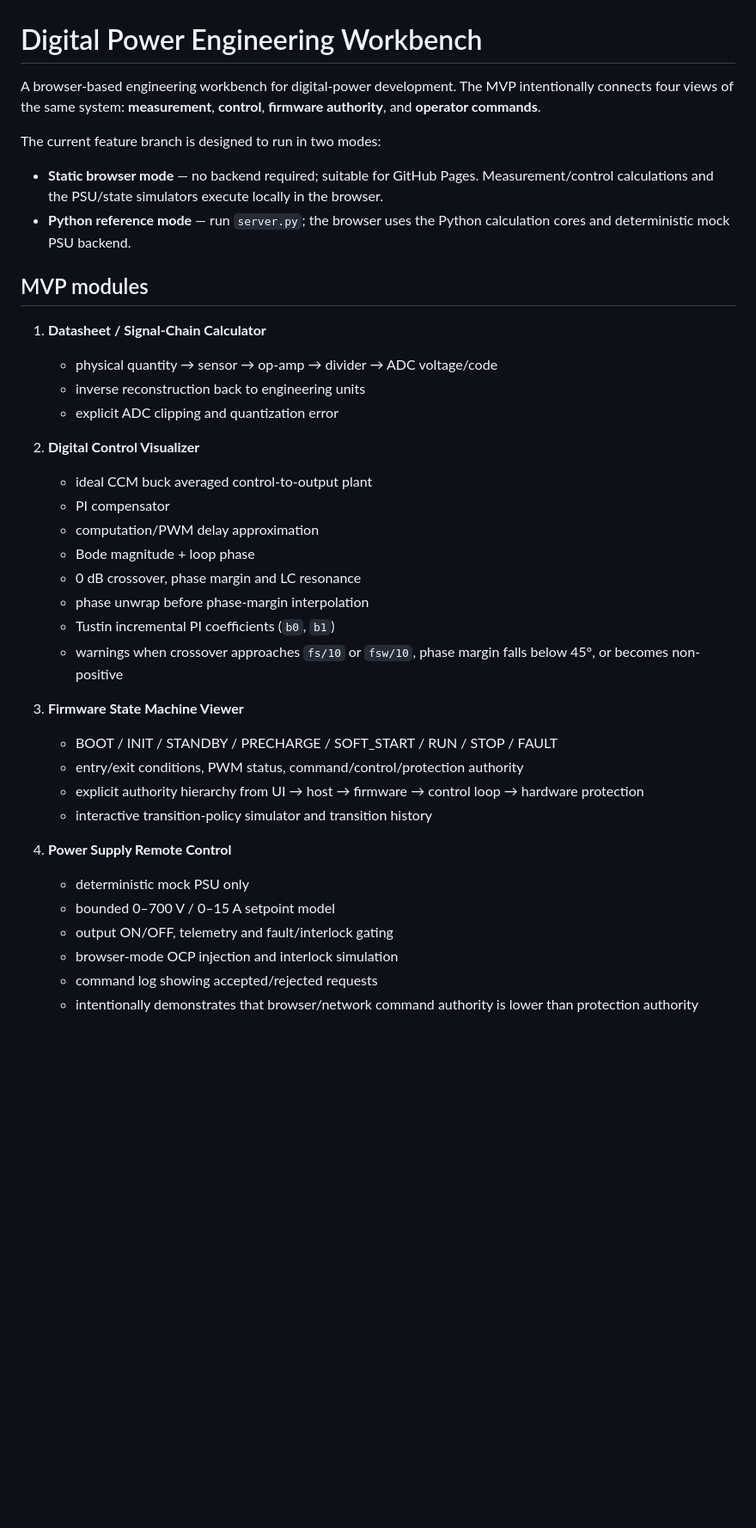
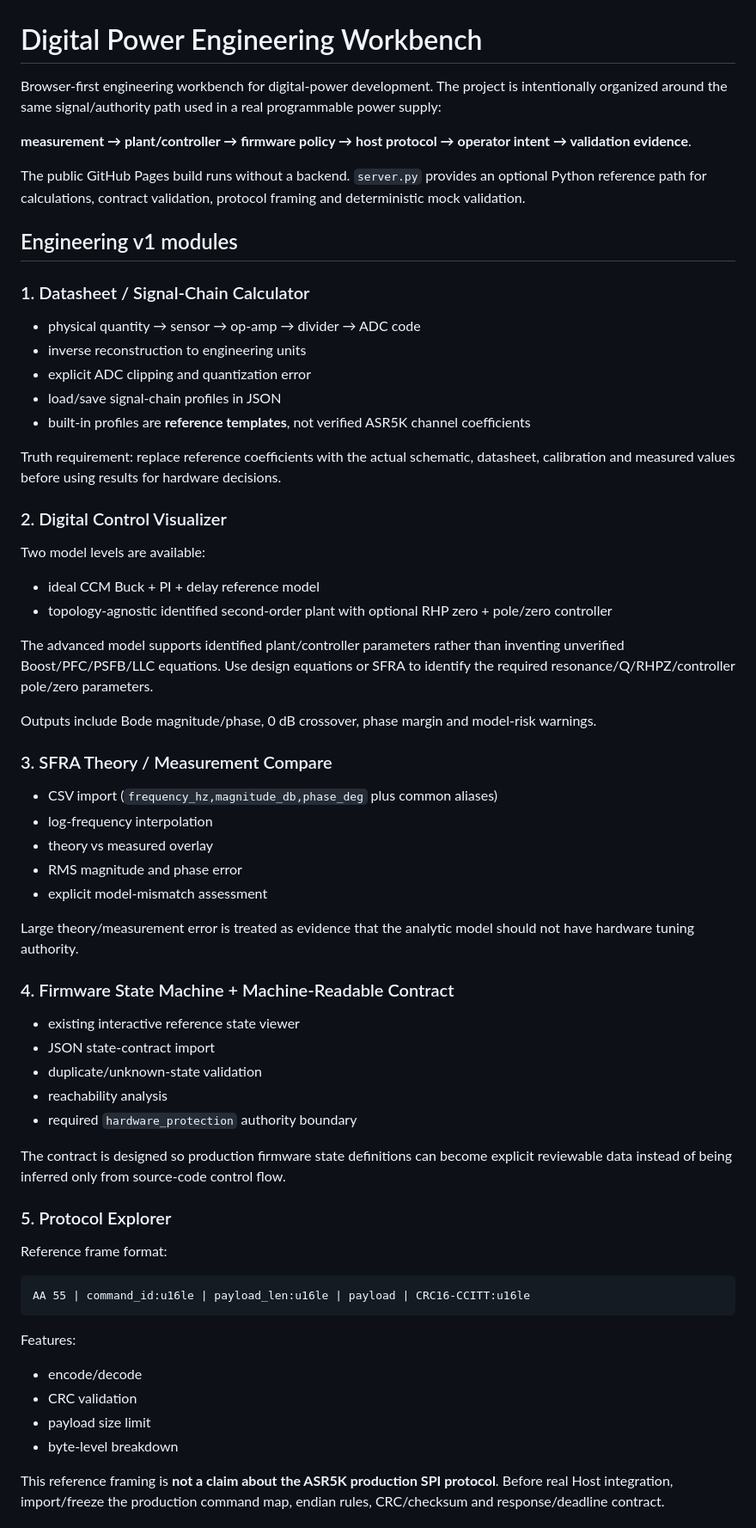
Before and after one commit to linwuyen/Digital-Power-Engineering-Workbench, a Markdown page: README.md, the part around the change printed below. Shown: that part at 86% size. Drawn GitHub-style; blank space fills up the shorter version.

Commit message:
docs: define engineering v1 capabilities and evidence boundaries

````diff
--- a/README.md
+++ b/README.md
@@ -1,39 +1,68 @@
 # Digital Power Engineering Workbench
 
-A browser-based engineering workbench for digital-power development. The MVP intentionally connects four views of the same system: **measurement**, **control**, **firmware authority**, and **operator commands**.
+Browser-first engineering workbench for digital-power development. The project is intentionally organized around the same signal/authority path used in a real programmable power supply:
 
-The current feature branch is designed to run in two modes:
+**measurement → plant/controller → firmware policy → host protocol → operator intent → validation evidence**.
 
-- **Static browser mode** — no backend required; suitable for GitHub Pages. Measurement/control calculations and the PSU/state simulators execute locally in the browser.
-- **Python reference mode** — run `server.py`; the browser uses the Python calculation cores and deterministic mock PSU backend.
+The public GitHub Pages build runs without a backend. `server.py` provides an optional Python reference path for calculations, contract validation, protocol framing and deterministic mock validation.
 
-## MVP modules
+## Engineering v1 modules
 
-1. **Datasheet / Signal-Chain Calculator**
-   - physical quantity → sensor → op-amp → divider → ADC voltage/code
-   - inverse reconstruction back to engineering units
-   - explicit ADC clipping and quantization error
+### 1. Datasheet / Signal-Chain Calculator
 
-2. **Digital Control Visualizer**
-   - ideal CCM buck averaged control-to-output plant
-   - PI compensator
-   - computation/PWM delay approximation
-   - Bode magnitude + loop phase
-   - 0 dB crossover, phase margin and LC resonance
-   - phase unwrap before phase-margin interpolation
-   - Tustin incremental PI coefficients (`b0`, `b1`)
-   - warnings when crossover approaches `fs/10` or `fsw/10`, phase margin falls below 45°, or becomes non-positive
+- physical quantity → sensor → op-amp → divider → ADC code
+- inverse reconstruction to engineering units
+- explicit ADC clipping and quantization error
+- load/save signal-chain profiles in JSON
+- built-in profiles are **reference templates**, not verified ASR5K channel coefficients
 
-3. **Firmware State Machine Viewer**
-   - BOOT / INIT / STANDBY / PRECHARGE / SOFT_START / RUN / STOP / FAULT
-   - entry/exit conditions, PWM status, command/control/protection authority
-   - explicit authority hierarchy from UI → host → firmware → control loop → hardware protection
-   - interactive transition-policy simulator and transition history
+Truth requirement: replace reference coefficients with the actual schematic, datasheet, calibration and measured values before using results for hardware decisions.
 
-4. **Power Supply Remote Control**
-   - deterministic mock PSU only
-   - bounded 0–700 V / 0–15 A setpoint model
-   - output ON/OFF, telemetry and fault/interlock gating
-   - browser-mode OCP injection and interlock simulation
-   - command log showing accepted/rejected requests
-   - intentionally demonstrates that browser/network command authority is lower than protection authority
+### 2. Digital Control Visualizer
+
+Two model levels are available:
+
+- ideal CCM Buck + PI + delay reference model
+- topology-agnostic identified second-order plant with optional RHP zero + pole/zero controller
+
+The advanced model supports identified plant/controller parameters rather than inventing unverified Boost/PFC/PSFB/LLC equations. Use design equations or SFRA to identify the required resonance/Q/RHPZ/controller pole/zero parameters.
+
+Outputs include Bode magnitude/phase, 0 dB crossover, phase margin and model-risk warnings.
+
+### 3. SFRA Theory / Measurement Compare
+
+- CSV import (`frequency_hz,magnitude_db,phase_deg` plus common aliases)
+- log-frequency interpolation
+- theory vs measured overlay
+- RMS magnitude and phase error
+- explicit model-mismatch assessment
+
+Large theory/measurement error is treated as evidence that the analytic model should not have hardware tuning authority.
+
+### 4. Firmware State Machine + Machine-Readable Contract
+
+- existing interactive reference state viewer
+- JSON state-contract import
+- duplicate/unknown-state validation
+- reachability analysis
+- required `hardware_protection` authority boundary
+
+The contract is designed so production firmware state definitions can become explicit reviewable data instead of being inferred only from source-code control flow.
+
+### 5. Protocol Explorer
+
+Reference frame format:
+
+```text
+AA 55 | command_id:u16le | payload_len:u16le | payload | CRC16-CCITT:u16le
+```
+
+Features:
+
+- encode/decode
+- CRC validation
+- payload size limit
+- byte-level breakdown
+
+This reference framing is **not a claim about the ASR5K production SPI protocol**. Before real Host integration, import/freeze the production command map, endian rules, CRC/checksum and response/deadline contract.
+
````
Also changed, not shown: other parts of README.md (+93 -57 lines).
